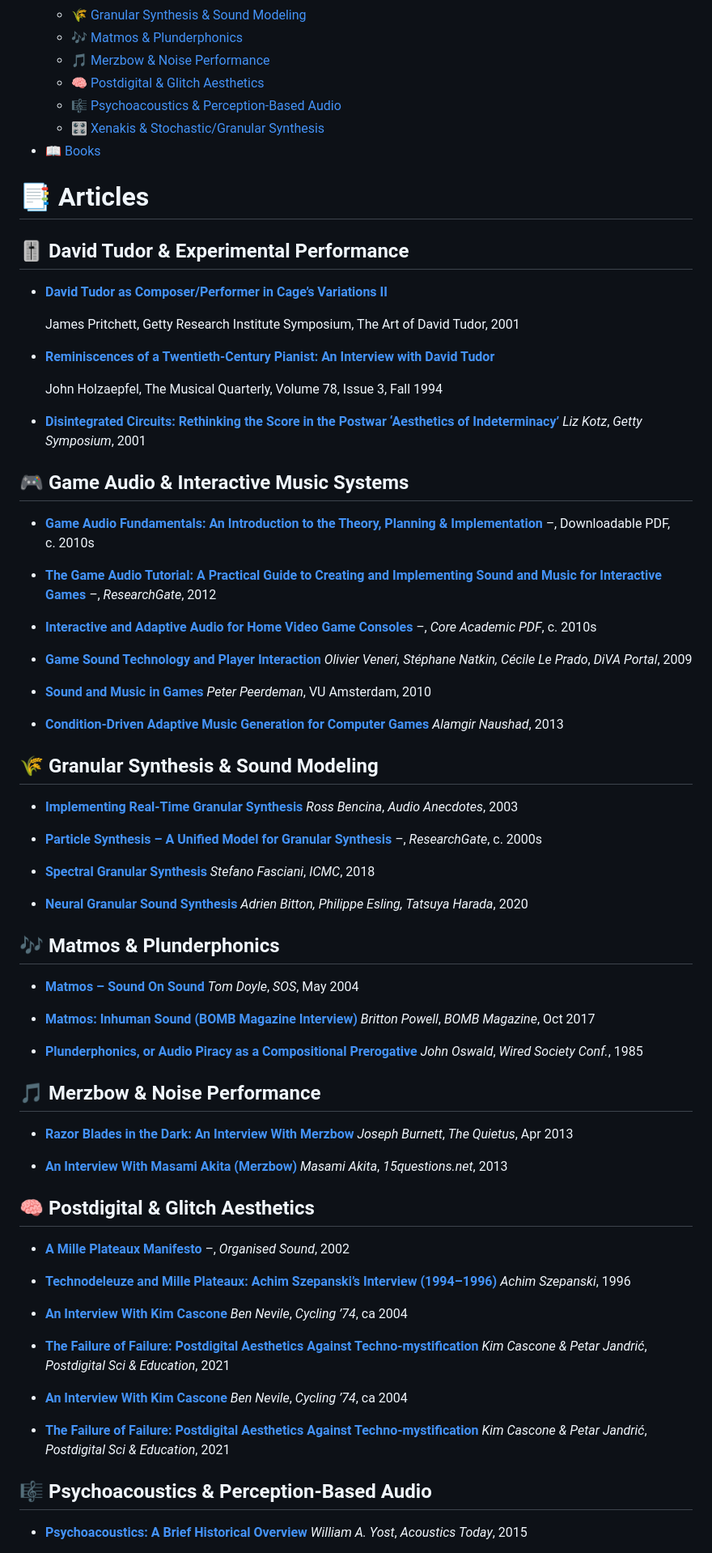
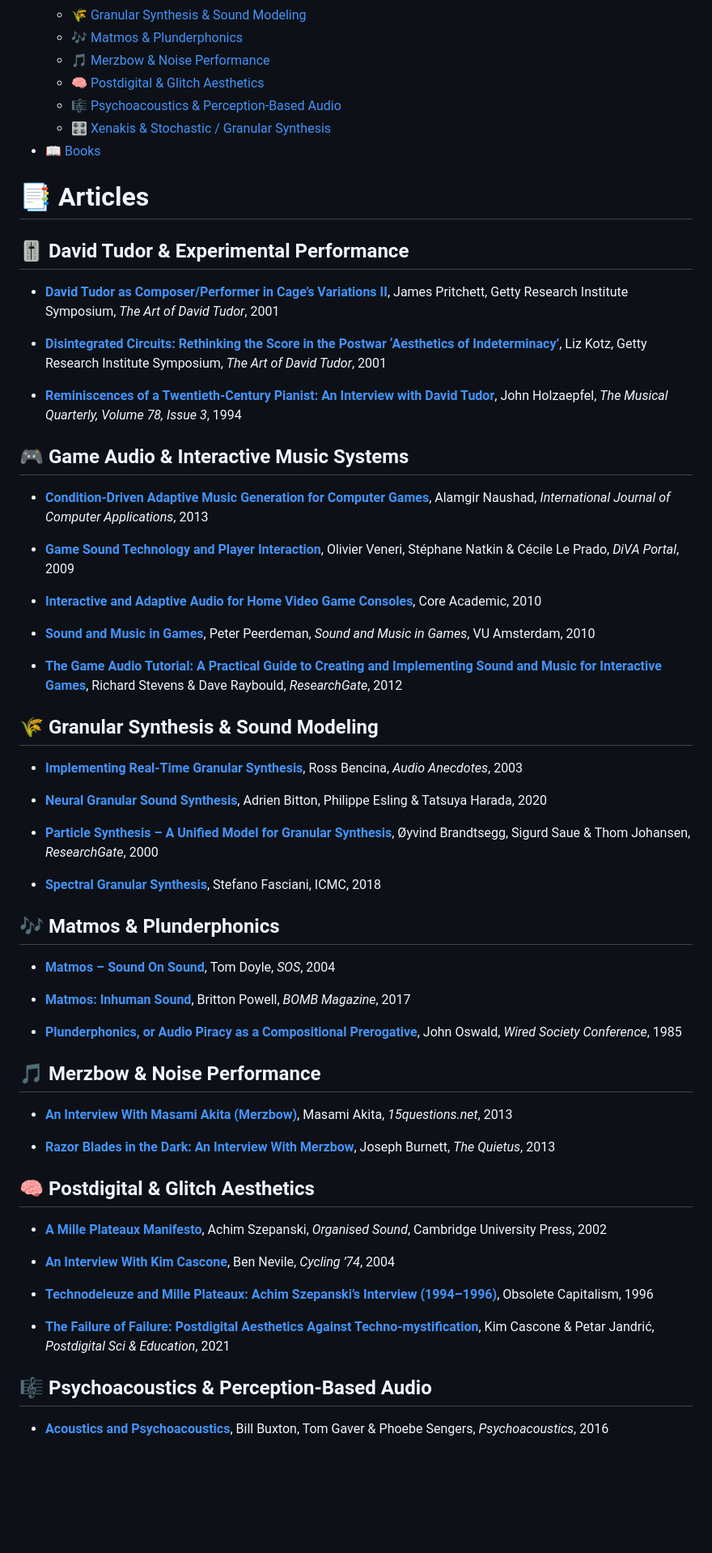
Before and after one commit to landscape82/awesome-sound-design-resources, a Markdown page: READING.md, the part around one of its changes. Shown at 81% size. Rendered like a GitHub page; blank space fills up the shorter version.

Commit message:
Modify: READING.md - cleanup

```diff
--- a/READING.md
+++ b/READING.md
@@ -13,99 +13,66 @@
   - [🎵 Merzbow \& Noise Performance](#-merzbow--noise-performance)
   - [🧠 Postdigital \& Glitch Aesthetics](#-postdigital--glitch-aesthetics)
   - [🎼 Psychoacoustics \& Perception-Based Audio](#-psychoacoustics--perception-based-audio)
-  - [🎛️ Xenakis \& Stochastic/Granular Synthesis](#️-xenakis--stochasticgranular-synthesis)
+  - [🎛️ Xenakis \& Stochastic / Granular Synthesis](#️-xenakis--stochastic--granular-synthesis)
 - [📖 Books](#-books)
 
 # 📑 Articles
 
 ## 🎚️ David Tudor & Experimental Performance
 
-- **[David Tudor as Composer/Performer in Cage’s Variations II](https://www.getty.edu/research/exhibitions_events/events/david_tudor_symposium/pdf/pritchett.pdf)**
+- **[David Tudor as Composer/Performer in Cage’s Variations II](https://www.getty.edu/research/exhibitions_events/events/david_tudor_symposium/pdf/pritchett.pdf)**, James Pritchett, Getty Research Institute Symposium, *The Art of David Tudor*, 2001
 
-  James Pritchett, Getty Research Institute Symposium, The Art of David Tudor, 2001
+- **[Disintegrated Circuits: Rethinking the Score in the Postwar ‘Aesthetics of Indeterminacy’](https://faculty.ucr.edu/~ewkotz/texts/kotz-2001-Tudor.pdf)**, Liz Kotz, Getty Research Institute Symposium, *The Art of David Tudor*, 2001
 
-- **[Reminiscences of a Twentieth-Century Pianist: An Interview with David Tudor](https://academic.oup.com/mq/article-pdf/78/3/626/9904405/626.pdf)**
-
-  John Holzaepfel, The Musical Quarterly, Volume 78, Issue 3, Fall 1994
-
-- **[Disintegrated Circuits: Rethinking the Score in the Postwar ‘Aesthetics of Indeterminacy’](https://faculty.ucr.edu/~ewkotz/texts/kotz-2001-Tudor.pdf)**
-  *Liz Kotz*, *Getty Symposium*, 2001
+- **[Reminiscences of a Twentieth-Century Pianist: An Interview with David Tudor](https://academic.oup.com/mq/article-pdf/78/3/626/9904405/626.pdf)**, John Holzaepfel, *The Musical Quarterly, Volume 78, Issue 3*, 1994
 
 ## 🎮 Game Audio & Interactive Music Systems
 
-- **[Game Audio Fundamentals: An Introduction to the Theory, Planning & Implementation](https://dl.avanalyse.com/books/Game%20Audio%20Fundamentals.pdf)**
-  *–*, Downloadable PDF, c. 2010s
+- **[Condition-Driven Adaptive Music Generation for Computer Games](https://arxiv.org/abs/1306.1746)**, Alamgir Naushad, *International Journal of Computer Applications*, 2013
 
-- **[The Game Audio Tutorial: A Practical Guide to Creating and Implementing Sound and Music for Interactive Games](https://www.researchgate.net/publication/348864921_The_Game_Audio_Tutorial_A_Practical_Guide_to_Creating_and_Implementing_Sound_and_Music_for_Interactive_Games)**
-  *–*, *ResearchGate*, 2012
+- **[Game Sound Technology and Player Interaction](https://www.diva-portal.org/smash/get/diva2%3A1042849/FULLTEXT01.pdf)**, Olivier Veneri, Stéphane Natkin & Cécile Le Prado, *DiVA Portal*, 2009
 
-- **[Interactive and Adaptive Audio for Home Video Game Consoles](https://core.ac.uk/download/pdf/56372709.pdf)**
-  *–*, *Core Academic PDF*, c. 2010s
+- **[Interactive and Adaptive Audio for Home Video Game Consoles](https://core.ac.uk/download/pdf/56372709.pdf)**, Core Academic, 2010
 
-- **[Game Sound Technology and Player Interaction](https://www.diva-portal.org/smash/get/diva2%3A1042849/FULLTEXT01.pdf)**
-  *Olivier Veneri, Stéphane Natkin, Cécile Le Prado*, *DiVA Portal*, 2009
+- **[Sound and Music in Games](https://peterpeerdeman.nl/vu/ls/peerdeman_sound_and_music_in_games.pdf)**, Peter Peerdeman, *Sound and Music in Games*, VU Amsterdam, 2010
 
-- **[Sound and Music in Games](https://peterpeerdeman.nl/vu/ls/peerdeman_sound_and_music_in_games.pdf)**
-  *Peter Peerdeman*, VU Amsterdam, 2010
-
-- **[Condition-Driven Adaptive Music Generation for Computer Games](https://arxiv.org/abs/1306.1746)**
-  *Alamgir Naushad*, 2013
+- **[The Game Audio Tutorial: A Practical Guide to Creating and Implementing Sound and Music for Interactive Games](https://www.researchgate.net/publication/348864921_The_Game_Audio_Tutorial_A_Practical_Guide_to_Creating_and_Implementing_Sound_and_Music_for_Interactive_Games)**, Richard Stevens & Dave Raybould, *ResearchGate*, 2012
 
 ## 🌾 Granular Synthesis & Sound Modeling
 
-- **[Implementing Real-Time Granular Synthesis](https://www.rossbencina.com/static/code/granular-synthesis/BencinaAudioAnecdotes310801.pdf)**
-  *Ross Bencina*, *Audio Anecdotes*, 2003
+- **[Implementing Real-Time Granular Synthesis](https://www.rossbencina.com/static/code/granular-synthesis/BencinaAudioAnecdotes310801.pdf)**, Ross Bencina, *Audio Anecdotes*, 2003
 
-- **[Particle Synthesis – A Unified Model for Granular Synthesis](https://www.researchgate.net/publication/228935638_Particle_synthesis-a_unified_model_for_granular_synthesis)**
-  *–*, *ResearchGate*, c. 2000s
+- **[Neural Granular Sound Synthesis](https://arxiv.org/abs/2008.01393)**, Adrien Bitton, Philippe Esling & Tatsuya Harada, 2020
 
-- **[Spectral Granular Synthesis](https://quod.lib.umich.edu/cgi/p/pod/dod-idx/spectral-granular-synthesis.pdf?c=icmc%3Bidno%3Dbbp2372.2018.019%3Bformat%3Dpdf)**
-  *Stefano Fasciani*, *ICMC*, 2018
+- **[Particle Synthesis – A Unified Model for Granular Synthesis](https://www.researchgate.net/publication/228935638_Particle_synthesis-a_unified_model_for_granular_synthesis)**, Øyvind Brandtsegg, Sigurd Saue & Thom Johansen, *ResearchGate*, 2000
 
-- **[Neural Granular Sound Synthesis](https://arxiv.org/abs/2008.01393)**
-  *Adrien Bitton, Philippe Esling, Tatsuya Harada*, 2020
+- **[Spectral Granular Synthesis](https://quod.lib.umich.edu/cgi/p/pod/dod-idx/spectral-granular-synthesis.pdf?c=icmc%3Bidno%3Dbbp2372.2018.019%3Bformat%3Dpdf)**, Stefano Fasciani, ICMC, 2018
 
 ## 🎶 Matmos & Plunderphonics
 
-- **[Matmos – Sound On Sound](https://www.soundonsound.com/people/matmos)**
-  *Tom Doyle*, *SOS*, May 2004
+- **[Matmos – Sound On Sound](https://www.soundonsound.com/people/matmos)**, Tom Doyle, *SOS*, 2004
 
-- **[Matmos: Inhuman Sound (BOMB Magazine Interview)](https://bombmagazine.org/articles/2017/10/25/inhuman-sound-an-interview-with-matmos/)**
-  *Britton Powell*, *BOMB Magazine*, Oct 2017
+- **[Matmos: Inhuman Sound](https://bombmagazine.org/articles/2017/10/25/inhuman-sound-an-interview-with-matmos/)**, Britton Powell, *BOMB Magazine*, 2017
 
-- **[Plunderphonics, or Audio Piracy as a Compositional Prerogative](https://s3.amazonaws.com/files.commons.gc.cuny.edu/wp-content/blogs.dir/3000/files/2017/01/Plunderphonics.pdf)**
-  *John Oswald*, *Wired Society Conf.*, 1985
+- **[Plunderphonics, or Audio Piracy as a Compositional Prerogative](https://s3.amazonaws.com/files.commons.gc.cuny.edu/wp-content/blogs.dir/3000/files/2017/01/Plunderphonics.pdf)**, John Oswald, *Wired Society Conference*, 1985
 
 ## 🎵 Merzbow & Noise Performance
 
-- **[Razor Blades in the Dark: An Interview With Merzbow](https://thequietus.com/interviews/merzbow-interview/)**
-  *Joseph Burnett*, *The Quietus*, Apr 2013
+- **[An Interview With Masami Akita (Merzbow)](https://15questions.net/interview/merzbow-about-improvisation/)**, Masami Akita, *15questions.net*, 2013
 
-- **[An Interview With Masami Akita (Merzbow)](https://15questions.net/interview/merzbow-about-improvisation/)**
-  *Masami Akita*, *15questions.net*, 2013
+- **[Razor Blades in the Dark: An Interview With Merzbow](https://thequietus.com/interviews/merzbow-interview/)**, Joseph Burnett, *The Quietus*, 2013
 
 ## 🧠 Postdigital & Glitch Aesthetics
 
-- **[A Mille Plateaux Manifesto](https://www.cambridge.org/core/journals/organised-sound/article/mille-plateaux-manifesto/053421BDC3C5D8170BFC284D9248D388)**
-  *–*, *Organised Sound*, 2002
+- **[A Mille Plateaux Manifesto](https://www.cambridge.org/core/journals/organised-sound/article/mille-plateaux-manifesto/053421BDC3C5D8170BFC284D9248D388)**, Achim Szepanski, *Organised Sound*, Cambridge University Press, 2002
 
-- **[Technodeleuze and Mille Plateaux: Achim Szepanski’s Interview (1994–1996)](https://onscenes.weebly.com/music/technodeleuze-and-mille-plateaux-achim-szepanskis-interview-1994-1996)**
-  *Achim Szepanski*, 1996
+- **[An Interview With Kim Cascone](https://cycling74.com/articles/an-interview-with-kim-cascone)**, Ben Nevile, *Cycling ’74*, 2004
 
-- **[An Interview With Kim Cascone](https://cycling74.com/articles/an-interview-with-kim-cascone)**
-  *Ben Nevile*, *Cycling ’74*, ca 2004
+- **[Technodeleuze and Mille Plateaux: Achim Szepanski’s Interview (1994–1996)](https://onscenes.weebly.com/music/technodeleuze-and-mille-plateaux-achim-szepanskis-interview-1994-1996)**, Obsolete Capitalism, 1996
 
-- **[The Failure of Failure: Postdigital Aesthetics Against Techno‑mystification](https://www.researchgate.net/publication/348561456_The_Failure_of_Failure_Postdigital_Aesthetics_Against_Techno-mystification)**
-  *Kim Cascone & Petar Jandrić*, *Postdigital Sci & Education*, 2021
-
-- **[An Interview With Kim Cascone](https://cycling74.com/articles/an-interview-with-kim-cascone)**
-  *Ben Nevile*, *Cycling ’74*, ca 2004
-
-- **[The Failure of Failure: Postdigital Aesthetics Against Techno‑mystification](https://www.researchgate.net/publication/348561456_The_Failure_of_Failure_Postdigital_Aesthetics_Against_Techno-mystification)**
-  *Kim Cascone & Petar Jandrić*, *Postdigital Sci & Education*, 2021
+- **[The Failure of Failure: Postdigital Aesthetics Against Techno‑mystification](https://www.researchgate.net/publication/348561456_The_Failure_of_Failure_Postdigital_Aesthetics_Against_Techno-mystification)**, Kim Cascone & Petar Jandrić, *Postdigital Sci & Education*, 2021
 
 ## 🎼 Psychoacoustics & Perception-Based Audio
 
-- **[Psychoacoustics: A Brief Historical Overview](https://acousticstoday.org/wp-content/uploads/2015/08/Psychoacoustics-A-Brief-Historical-Overview.pdf)**
-  *William A. Yost*, *Acoustics Today*, 2015
+- **[Acoustics and Psychoacoustics](https://www.billbuxton.com/AudioUI02acoustics.pdf)**, Bill Buxton, Tom Gaver & Phoebe Sengers, *Psychoacoustics*, 2016
 
```
Also changed, not shown: other parts of READING.md (+28 -21 lines).
